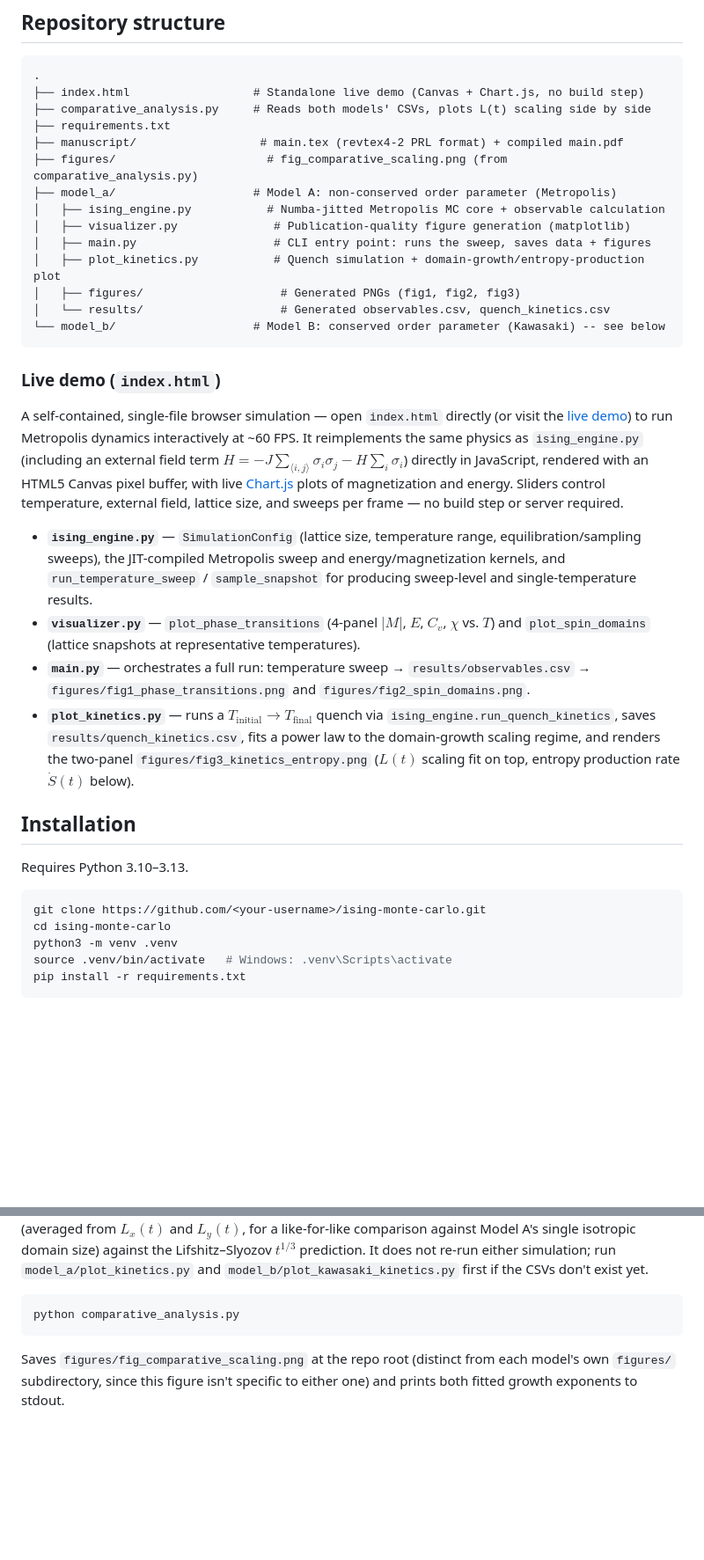
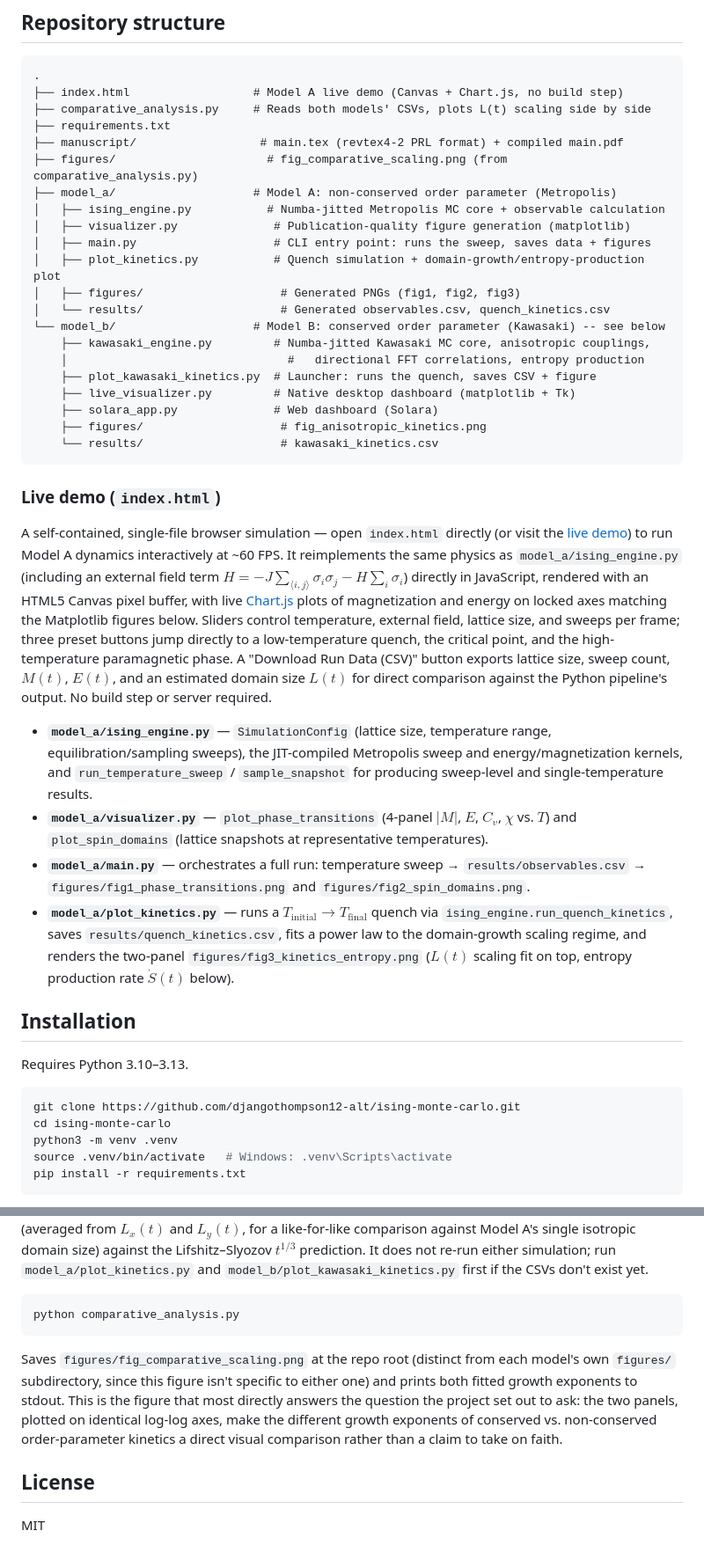
Before and after one commit to djangothompson12-alt/ising-monte-carlo, a Markdown page: README.md, 2 parts joined by grey strips. Shown at 88% size. Rendered like a GitHub page; blank space fills up the shorter version.

````diff
--- a/README.md
+++ b/README.md
@@ -100,7 +102,7 @@ which is non-negative for a relaxing system and is expected to decay towards zer
 
 ```
 .
-├── index.html                  # Standalone live demo (Canvas + Chart.js, no build step)
+├── index.html                  # Model A live demo (Canvas + Chart.js, no build step)
 ├── comparative_analysis.py     # Reads both models' CSVs, plots L(t) scaling side by side
 ├── requirements.txt
 ├── manuscript/                  # main.tex (revtex4-2 PRL format) + compiled main.pdf
@@ -113,23 +115,30 @@ which is non-negative for a relaxing system and is expected to decay towards zer
 │   ├── figures/                    # Generated PNGs (fig1, fig2, fig3)
 │   └── results/                    # Generated observables.csv, quench_kinetics.csv
 └── model_b/                    # Model B: conserved order parameter (Kawasaki) -- see below
+    ├── kawasaki_engine.py         # Numba-jitted Kawasaki MC core, anisotropic couplings,
+    │                                #   directional FFT correlations, entropy production
+    ├── plot_kawasaki_kinetics.py  # Launcher: runs the quench, saves CSV + figure
+    ├── live_visualizer.py         # Native desktop dashboard (matplotlib + Tk)
+    ├── solara_app.py              # Web dashboard (Solara)
+    ├── figures/                    # fig_anisotropic_kinetics.png
+    └── results/                    # kawasaki_kinetics.csv
 ```
 
 ### Live demo (`index.html`)
 
-A self-contained, single-file browser simulation — open `index.html` directly (or visit the [live demo](https://djangothompson12-alt.github.io/ising-monte-carlo/)) to run Metropolis dynamics interactively at ~60 FPS. It reimplements the same physics as `ising_engine.py` (including an external field term $H = -J\sum_{\langle i,j\rangle}\sigma_i\sigma_j - H\sum_i \sigma_i$) directly in JavaScript, rendered with an HTML5 Canvas pixel buffer, with live [Chart.js](https://www.chartjs.org/) plots of magnetization and energy. Sliders control temperature, external field, lattice size, and sweeps per frame — no build step or server required.
+A self-contained, single-file browser simulation — open `index.html` directly (or visit the [live demo](https://djangothompson12-alt.github.io/ising-monte-carlo/)) to run Model A dynamics interactively at ~60 FPS. It reimplements the same physics as `model_a/ising_engine.py` (including an external field term $H = -J\sum_{\langle i,j\rangle}\sigma_i\sigma_j - H\sum_i \sigma_i$) directly in JavaScript, rendered with an HTML5 Canvas pixel buffer, with live [Chart.js](https://www.chartjs.org/) plots of magnetization and energy on locked axes matching the Matplotlib figures below. Sliders control temperature, external field, lattice size, and sweeps per frame; three preset buttons jump directly to a low-temperature quench, the critical point, and the high-temperature paramagnetic phase. A "Download Run Data (CSV)" button exports lattice size, sweep count, $M(t)$, $E(t)$, and an estimated domain size $L(t)$ for direct comparison against the Python pipeline's output. No build step or server required.
 
-- **`ising_engine.py`** — `SimulationConfig` (lattice size, temperature range, equilibration/sampling sweeps), the JIT-compiled Metropolis sweep and energy/magnetization kernels, and `run_temperature_sweep` / `sample_snapshot` for producing sweep-level and single-temperature results.
-- **`visualizer.py`** — `plot_phase_transitions` (4-panel $|M|$, $E$, $C_v$, $\chi$ vs. $T$) and `plot_spin_domains` (lattice snapshots at representative temperatures).
-- **`main.py`** — orchestrates a full run: temperature sweep → `results/observables.csv` → `figures/fig1_phase_transitions.png` and `figures/fig2_spin_domains.png`.
-- **`plot_kinetics.py`** — runs a $T_{\text{initial}} \to T_{\text{final}}$ quench via `ising_engine.run_quench_kinetics`, saves `results/quench_kinetics.csv`, fits a power law to the domain-growth scaling regime, and renders the two-panel `figures/fig3_kinetics_entropy.png` ($L(t)$ scaling fit on top, entropy production rate $\dot{S}(t)$ below).
+- **`model_a/ising_engine.py`** — `SimulationConfig` (lattice size, temperature range, equilibration/sampling sweeps), the JIT-compiled Metropolis sweep and energy/magnetization kernels, and `run_temperature_sweep` / `sample_snapshot` for producing sweep-level and single-temperature results.
+- **`model_a/visualizer.py`** — `plot_phase_transitions` (4-panel $|M|$, $E$, $C_v$, $\chi$ vs. $T$) and `plot_spin_domains` (lattice snapshots at representative temperatures).
+- **`model_a/main.py`** — orchestrates a full run: temperature sweep → `results/observables.csv` → `figures/fig1_phase_transitions.png` and `figures/fig2_spin_domains.png`.
+- **`model_a/plot_kinetics.py`** — runs a $T_{\text{initial}} \to T_{\text{final}}$ quench via `ising_engine.run_quench_kinetics`, saves `results/quench_kinetics.csv`, fits a power law to the domain-growth scaling regime, and renders the two-panel `figures/fig3_kinetics_entropy.png` ($L(t)$ scaling fit on top, entropy production rate $\dot{S}(t)$ below).
 
 ## Installation
 
 Requires Python 3.10–3.13.
 
 ```bash
-git clone https://github.com/<your-username>/ising-monte-carlo.git
+git clone https://github.com/djangothompson12-alt/ising-monte-carlo.git
 cd ising-monte-carlo
 python3 -m venv .venv
 source .venv/bin/activate   # Windows: .venv\Scripts\activate
@@ -304,4 +296,8 @@ solara run model_b/solara_app.py
 python comparative_analysis.py
 ```
 
-Saves `figures/fig_comparative_scaling.png` at the repo root (distinct from each model's own `figures/` subdirectory, since this figure isn't specific to either one) and prints both fitted growth exponents to stdout.
+Saves `figures/fig_comparative_scaling.png` at the repo root (distinct from each model's own `figures/` subdirectory, since this figure isn't specific to either one) and prints both fitted growth exponents to stdout. This is the figure that most directly answers the question the project set out to ask: the two panels, plotted on identical log-log axes, make the different growth exponents of conserved vs. non-conserved order-parameter kinetics a direct visual comparison rather than a claim to take on faith.
+
+## License
+
+MIT
````
Also changed, not shown: other parts of README.md (+10 -25 lines).
